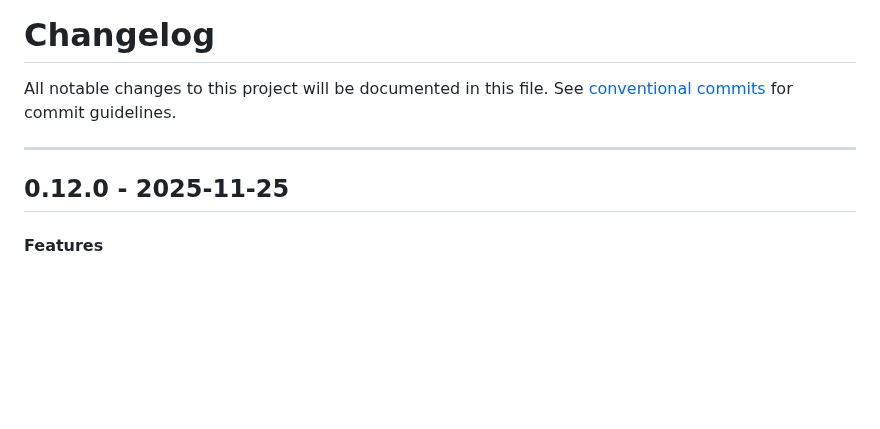
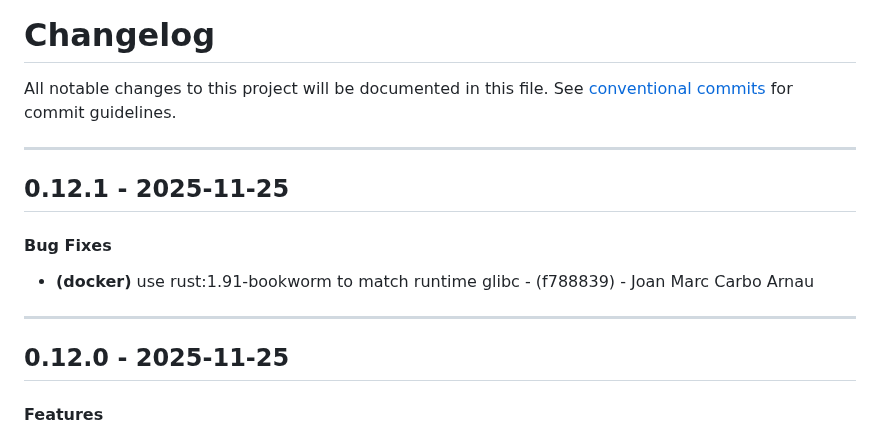
Before and after one commit to periplon/metis, a Markdown page: CHANGELOG.md, the part around the change. Rendered like a GitHub page; blank space fills up the shorter version.

Commit message:
chore(version): 0.12.1

```diff
--- a/CHANGELOG.md
+++ b/CHANGELOG.md
@@ -2,6 +2,12 @@
 All notable changes to this project will be documented in this file. See [conventional commits](https://www.conventionalcommits.org/) for commit guidelines.
 
 - - -
+## 0.12.1 - 2025-11-25
+#### Bug Fixes
+- **(docker)** use rust:1.91-bookworm to match runtime glibc - (f788839) - Joan Marc Carbo Arnau
+
+- - -
+
 ## 0.12.0 - 2025-11-25
 #### Features
 - **(api)** make /health endpoints non-authenticated - (049468e) - Joan Marc Carbo Arnau
```
